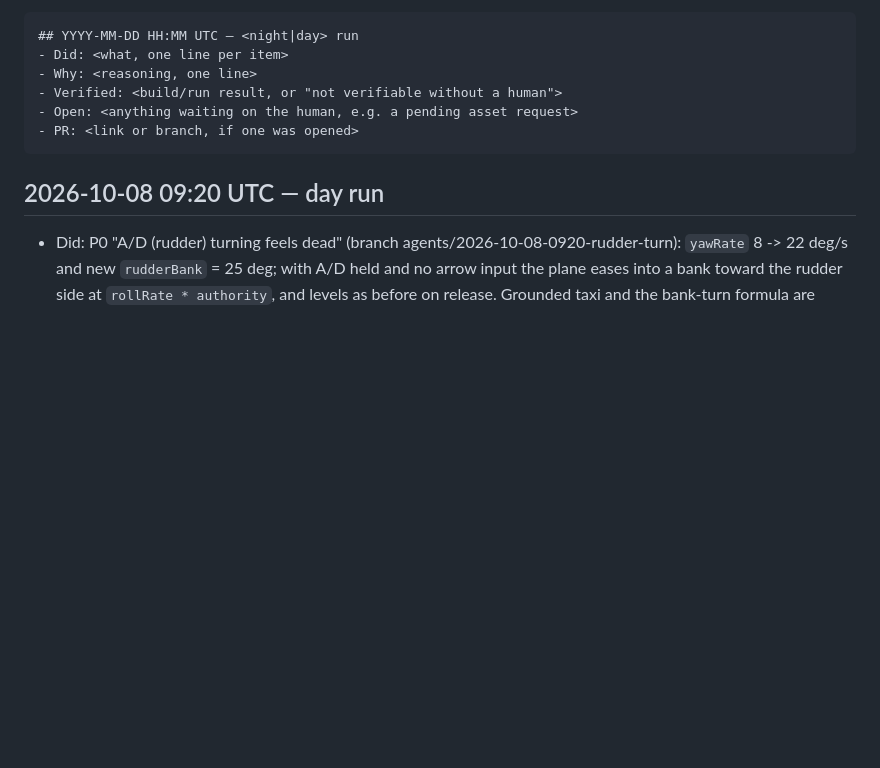
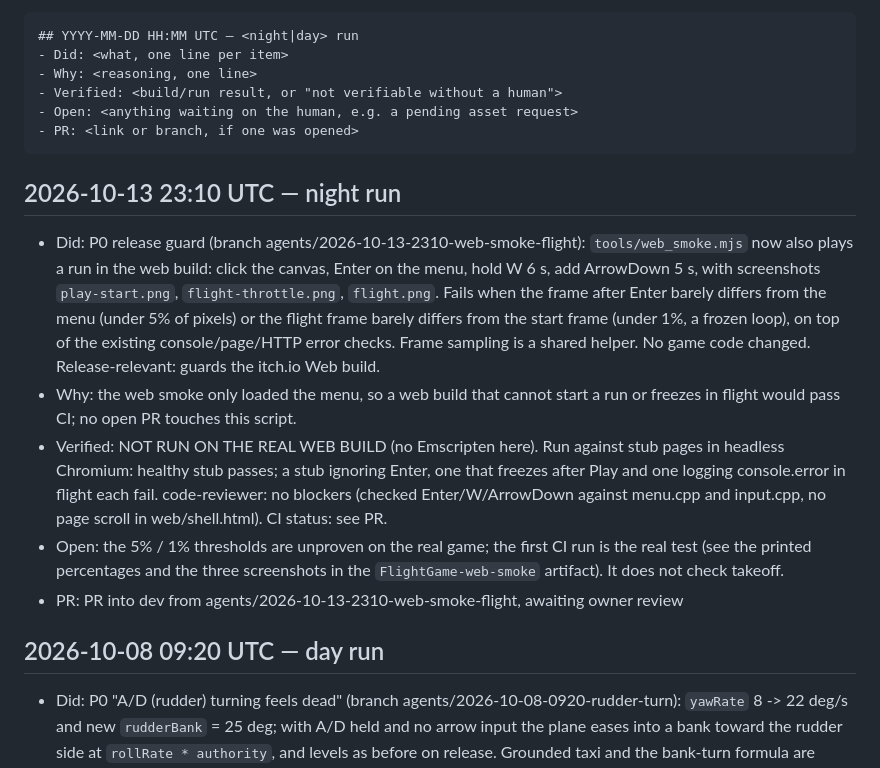
Before and after one commit to maratnek/claude-try-first, a Markdown page: PROGRESS_LOG.md, the part around the change. GitHub-like rendering; blank space fills up the shorter version.

Commit message:
Progress log: web smoke plays and flies a run

````diff
--- a/PROGRESS_LOG.md
+++ b/PROGRESS_LOG.md
@@ -12,6 +12,12 @@ owner can skim what happened without digging through git log. Format:
 - PR: <link or branch, if one was opened>
 ```
 
+## 2026-10-13 23:10 UTC — night run
+- Did: P0 release guard (branch agents/2026-10-13-2310-web-smoke-flight): `tools/web_smoke.mjs` now also plays a run in the web build: click the canvas, Enter on the menu, hold W 6 s, add ArrowDown 5 s, with screenshots `play-start.png`, `flight-throttle.png`, `flight.png`. Fails when the frame after Enter barely differs from the menu (under 5% of pixels) or the flight frame barely differs from the start frame (under 1%, a frozen loop), on top of the existing console/page/HTTP error checks. Frame sampling is a shared helper. No game code changed. Release-relevant: guards the itch.io Web build.
+- Why: the web smoke only loaded the menu, so a web build that cannot start a run or freezes in flight would pass CI; no open PR touches this script.
+- Verified: NOT RUN ON THE REAL WEB BUILD (no Emscripten here). Run against stub pages in headless Chromium: healthy stub passes; a stub ignoring Enter, one that freezes after Play and one logging console.error in flight each fail. code-reviewer: no blockers (checked Enter/W/ArrowDown against menu.cpp and input.cpp, no page scroll in web/shell.html). CI status: see PR.
+- Open: the 5% / 1% thresholds are unproven on the real game; the first CI run is the real test (see the printed percentages and the three screenshots in the `FlightGame-web-smoke` artifact). It does not check takeoff.
+- PR: PR into dev from agents/2026-10-13-2310-web-smoke-flight, awaiting owner review
 ## 2026-10-08 09:20 UTC — day run
 - Did: P0 "A/D (rudder) turning feels dead" (branch agents/2026-10-08-0920-rudder-turn): `yawRate` 8 -> 22 deg/s and new `rudderBank` = 25 deg; with A/D held and no arrow input the plane eases into a bank toward the rudder side at `rollRate * authority`, and levels as before on release. Grounded taxi and the bank-turn formula are untouched. New flight test for A/D-only turns at 25 and 35 m/s. Radius 25 m/s: 179 m -> 44.8 m; 35 m/s: 250 m -> 68.7 m. Time for a 90 deg turn: 11.25 s -> 2.82 s (25 m/s), 11.25 s -> 3.10 s (35 m/s). Peak bank 0 -> 25 deg, altitude loss over the turn under 1 m. Release-relevant (feel).
 - Why: top open P0 item that is one small PR; CI autoplay (listed above it) is a 2-3 PR chain and needs this turn behaviour pinned first.
````
